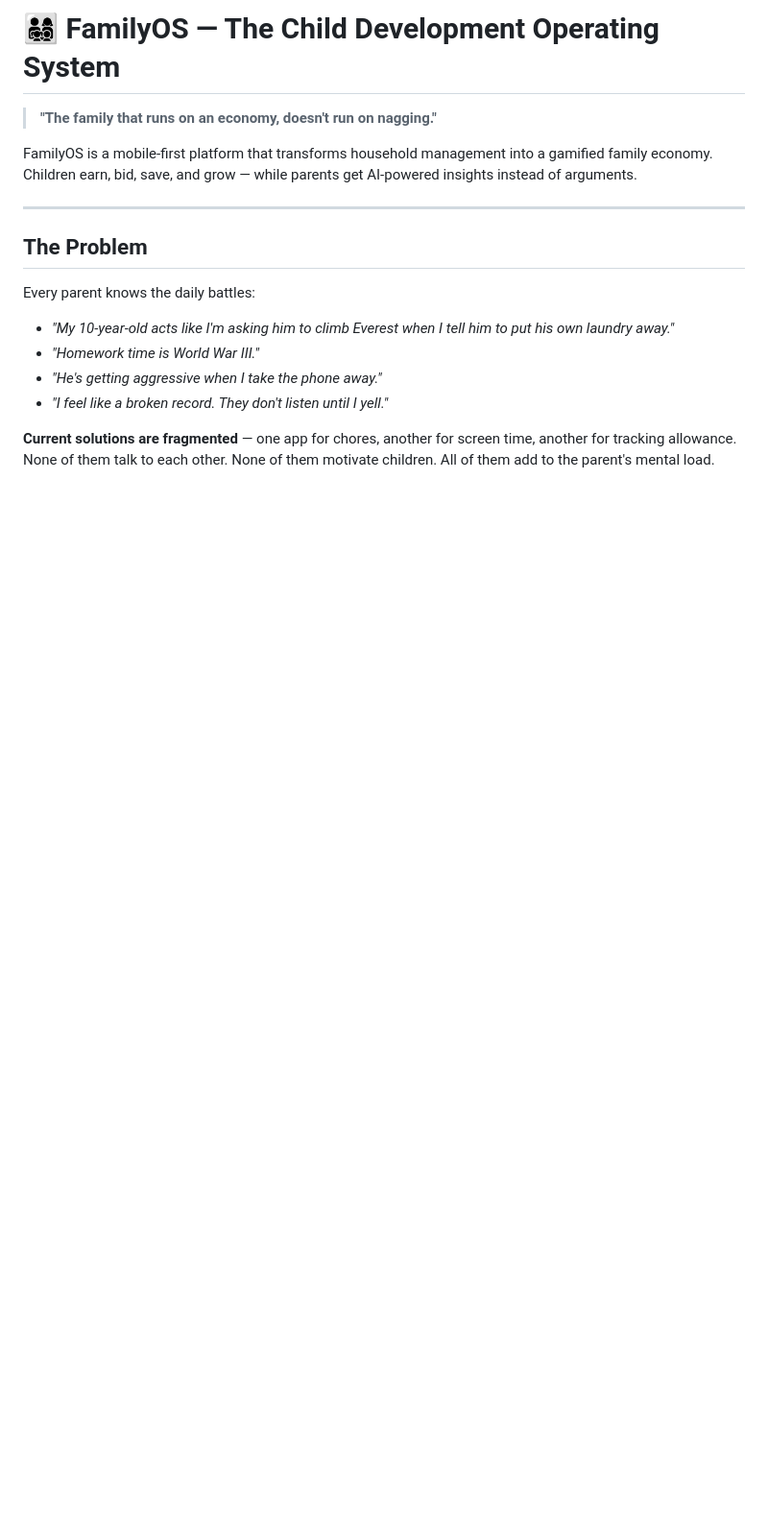
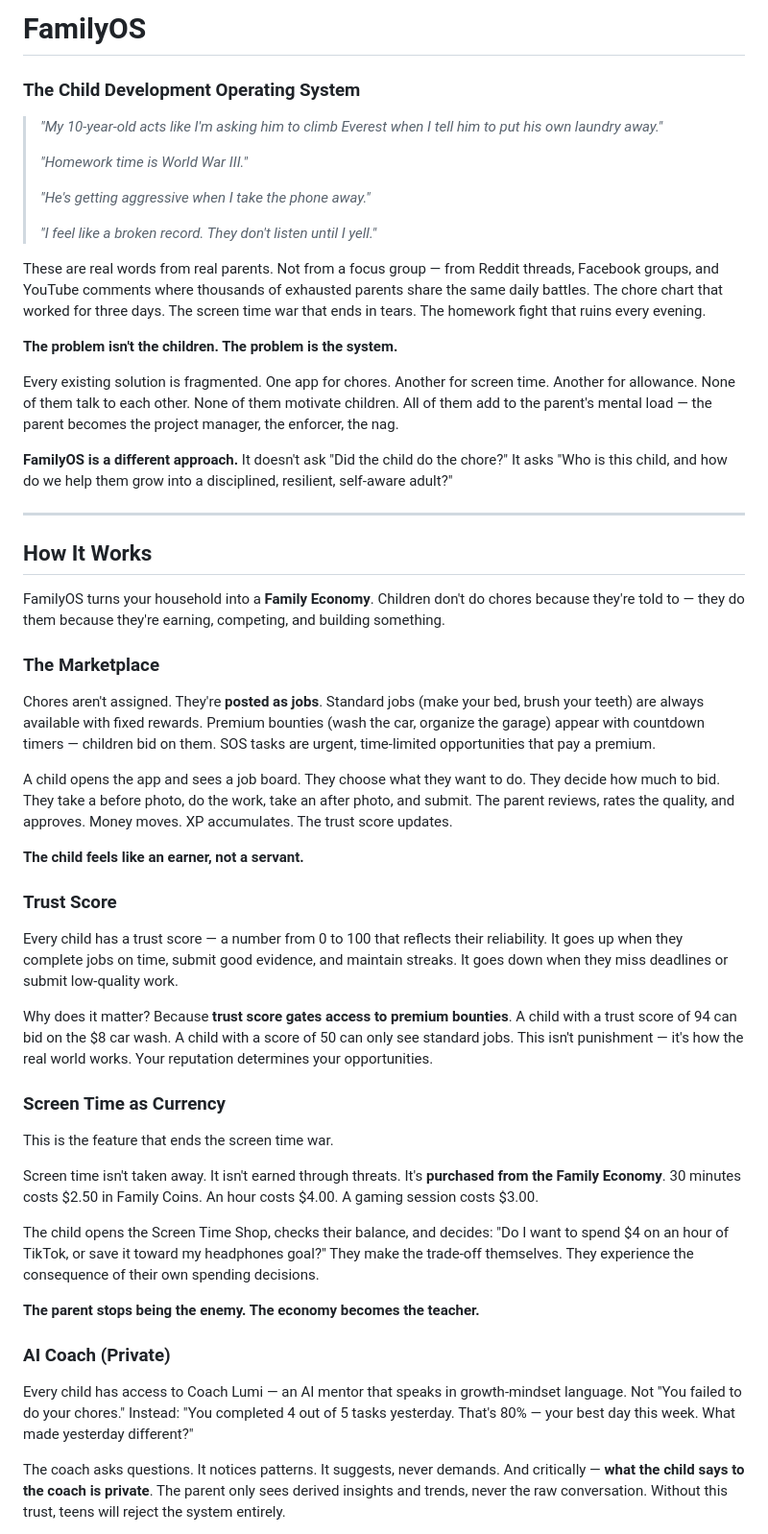
Before and after one commit to Ini-Quee/Family-Child-Development, a Markdown page: README.md, the part around one of its changes. Shown at 96% size. Drawn GitHub-style; blank space fills up the shorter version.

```diff
--- a/README.md
+++ b/README.md
@@ -1,18 +1,56 @@
-# 👨‍👩‍👧‍👦 FamilyOS — The Child Development Operating System
+# FamilyOS
 
-> **"The family that runs on an economy, doesn't run on nagging."**
+### The Child Development Operating System
 
-FamilyOS is a mobile-first platform that transforms household management into a gamified family economy. Children earn, bid, save, and grow — while parents get AI-powered insights instead of arguments.
+> *"My 10-year-old acts like I'm asking him to climb Everest when I tell him to put his own laundry away."*
+>
+> *"Homework time is World War III."*
+>
+> *"He's getting aggressive when I take the phone away."*
+>
+> *"I feel like a broken record. They don't listen until I yell."*
+
+These are real words from real parents. Not from a focus group — from Reddit threads, Facebook groups, and YouTube comments where thousands of exhausted parents share the same daily battles. The chore chart that worked for three days. The screen time war that ends in tears. The homework fight that ruins every evening.
+
+**The problem isn't the children. The problem is the system.**
+
+Every existing solution is fragmented. One app for chores. Another for screen time. Another for allowance. None of them talk to each other. None of them motivate children. All of them add to the parent's mental load — the parent becomes the project manager, the enforcer, the nag.
+
+**FamilyOS is a different approach.** It doesn't ask "Did the child do the chore?" It asks "Who is this child, and how do we help them grow into a disciplined, resilient, self-aware adult?"
 
 ---
 
-## The Problem
+## How It Works
 
-Every parent knows the daily battles:
+FamilyOS turns your household into a **Family Economy**. Children don't do chores because they're told to — they do them because they're earning, competing, and building something.
 
-- *"My 10-year-old acts like I'm asking him to climb Everest when I tell him to put his own laundry away."*
-- *"Homework time is World War III."*
-- *"He's getting aggressive when I take the phone away."*
-- *"I feel like a broken record. They don't listen until I yell."*
+### The Marketplace
 
-**Current solutions are fragmented** — one app for chores, another for screen time, another for tracking allowance. None of them talk to each other. None of them motivate children. All of them add to the parent's mental load.
+Chores aren't assigned. They're **posted as jobs**. Standard jobs (make your bed, brush your teeth) are always available with fixed rewards. Premium bounties (wash the car, organize the garage) appear with countdown timers — children bid on them. SOS tasks are urgent, time-limited opportunities that pay a premium.
+
+A child opens the app and sees a job board. They choose what they want to do. They decide how much to bid. They take a before photo, do the work, take an after photo, and submit. The parent reviews, rates the quality, and approves. Money moves. XP accumulates. The trust score updates.
+
+**The child feels like an earner, not a servant.**
+
+### Trust Score
+
+Every child has a trust score — a number from 0 to 100 that reflects their reliability. It goes up when they complete jobs on time, submit good evidence, and maintain streaks. It goes down when they miss deadlines or submit low-quality work.
+
+Why does it matter? Because **trust score gates access to premium bounties**. A child with a trust score of 94 can bid on the $8 car wash. A child with a score of 50 can only see standard jobs. This isn't punishment — it's how the real world works. Your reputation determines your opportunities.
+
+### Screen Time as Currency
+
+This is the feature that ends the screen time war.
+
+Screen time isn't taken away. It isn't earned through threats. It's **purchased from the Family Economy**. 30 minutes costs $2.50 in Family Coins. An hour costs $4.00. A gaming session costs $3.00.
+
+The child opens the Screen Time Shop, checks their balance, and decides: "Do I want to spend $4 on an hour of TikTok, or save it toward my headphones goal?" They make the trade-off themselves. They experience the consequence of their own spending decisions.
+
+**The parent stops being the enemy. The economy becomes the teacher.**
+
+### AI Coach (Private)
+
+Every child has access to Coach Lumi — an AI mentor that speaks in growth-mindset language. Not "You failed to do your chores." Instead: "You completed 4 out of 5 tasks yesterday. That's 80% — your best day this week. What made yesterday different?"
+
+The coach asks questions. It notices patterns. It suggests, never demands. And critically — **what the child says to the coach is private**. The parent only sees derived insights and trends, never the raw conversation. Without this trust, teens will reject the system entirely.
+
```
Also changed, not shown: other parts of README.md (+106 -221 lines).
